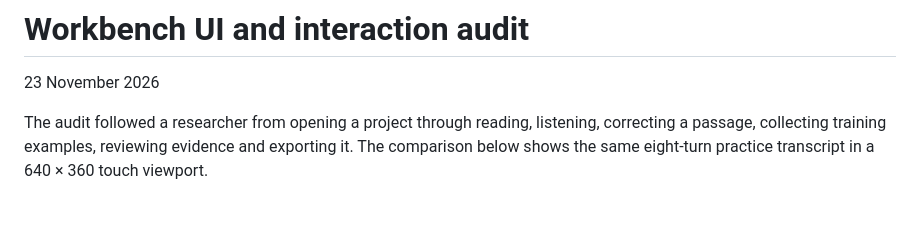
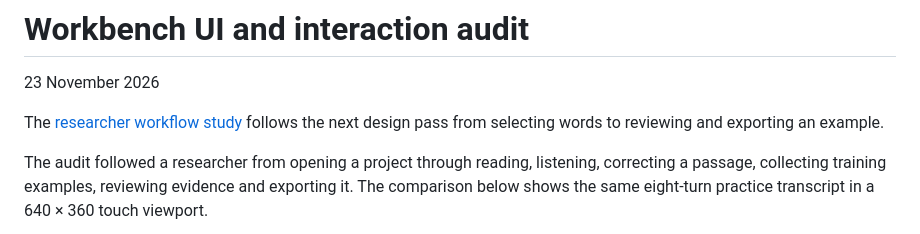
Before and after one commit to Open-K-Folds/corpus-workbench, a Markdown page: docs/ui-audit/README.md, the part around the change. Drawn GitHub-style; blank space fills up the shorter version.

```diff
--- a/docs/ui-audit/README.md
+++ b/docs/ui-audit/README.md
@@ -1,6 +1,8 @@
 # Workbench UI and interaction audit
 
 23 November 2026
+
+The [researcher workflow study](researcher-workflows.md) follows the next design pass from selecting words to reviewing and exporting an example.
 
 The audit followed a researcher from opening a project through reading, listening, correcting a passage, collecting training examples, reviewing evidence and exporting it. The comparison below shows the same eight-turn practice transcript in a 640 × 360 touch viewport.
 
```
Also changed, not shown: docs/ui-audit/researcher-workflows.md (added, +27 -0 lines), docs/ui-audit/reviewed-examples.png (added), docs/ui-audit/saved-interpretation.png (added).
